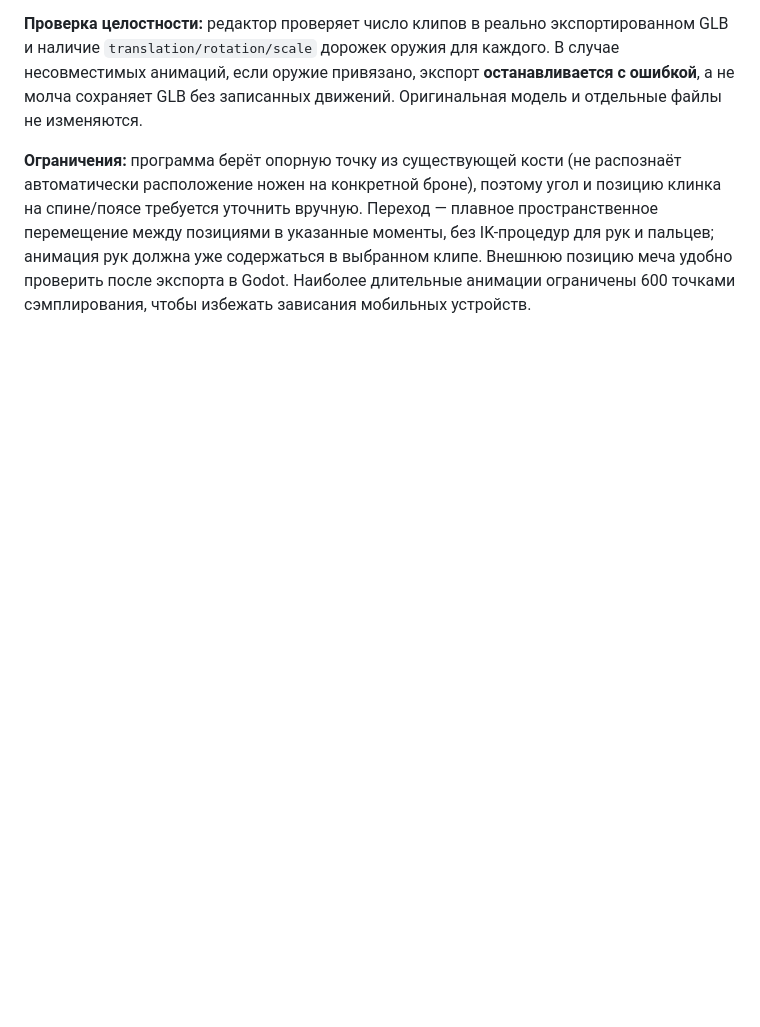
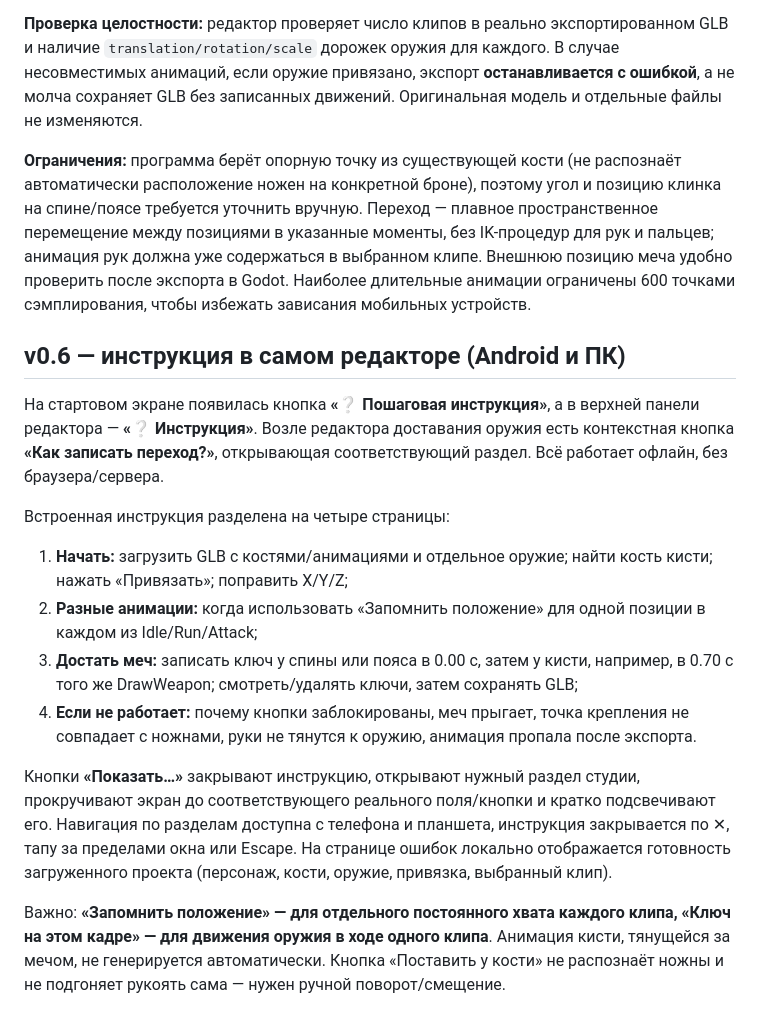
Before and after one commit to RayZenGreallyzzz/3-, a Markdown page: README.md, the part around the change. GitHub-like rendering; blank space fills up the shorter version.

Commit message:
docs: integrated offline Russian studio help and multi-animation sword walkthrough

```diff
--- a/README.md
+++ b/README.md
@@ -92,3 +92,17 @@ npm run dev
 **Проверка целостности:** редактор проверяет число клипов в реально экспортированном GLB и наличие `translation/rotation/scale` дорожек оружия для каждого. В случае несовместимых анимаций, если оружие привязано, экспорт **останавливается с ошибкой**, а не молча сохраняет GLB без записанных движений. Оригинальная модель и отдельные файлы не изменяются.
 
 **Ограничения:** программа берёт опорную точку из существующей кости (не распознаёт автоматически расположение ножен на конкретной броне), поэтому угол и позицию клинка на спине/поясе требуется уточнить вручную. Переход — плавное пространственное перемещение между позициями в указанные моменты, без IK-процедур для рук и пальцев; анимация рук должна уже содержаться в выбранном клипе. Внешнюю позицию меча удобно проверить после экспорта в Godot. Наиболее длительные анимации ограничены 600 точками сэмплирования, чтобы избежать зависания мобильных устройств.
+
+## v0.6 — инструкция в самом редакторе (Android и ПК)
+
+На стартовом экране появилась кнопка **«❔ Пошаговая инструкция»**, а в верхней панели редактора — **«❔ Инструкция»**. Возле редактора доставания оружия есть контекстная кнопка **«Как записать переход?»**, открывающая соответствующий раздел. Всё работает офлайн, без браузера/сервера.
+
+Встроенная инструкция разделена на четыре страницы:
+1. **Начать:** загрузить GLB с костями/анимациями и отдельное оружие; найти кость кисти; нажать «Привязать»; поправить X/Y/Z;
+2. **Разные анимации:** когда использовать «Запомнить положение» для одной позиции в каждом из Idle/Run/Attack;
+3. **Достать меч:** записать ключ у спины или пояса в 0.00 с, затем у кисти, например, в 0.70 с того же DrawWeapon; смотреть/удалять ключи, затем сохранять GLB;
+4. **Если не работает:** почему кнопки заблокированы, меч прыгает, точка крепления не совпадает с ножнами, руки не тянутся к оружию, анимация пропала после экспорта.
+
+Кнопки **«Показать…»** закрывают инструкцию, открывают нужный раздел студии, прокручивают экран до соответствующего реального поля/кнопки и кратко подсвечивают его. Навигация по разделам доступна с телефона и планшета, инструкция закрывается по ✕, тапу за пределами окна или Escape. На странице ошибок локально отображается готовность загруженного проекта (персонаж, кости, оружие, привязка, выбранный клип).
+
+Важно: **«Запомнить положение» — для отдельного постоянного хвата каждого клипа, «Ключ на этом кадре» — для движения оружия в ходе одного клипа**. Анимация кисти, тянущейся за мечом, не генерируется автоматически. Кнопка «Поставить у кости» не распознаёт ножны и не подгоняет рукоять сама — нужен ручной поворот/смещение.
```
